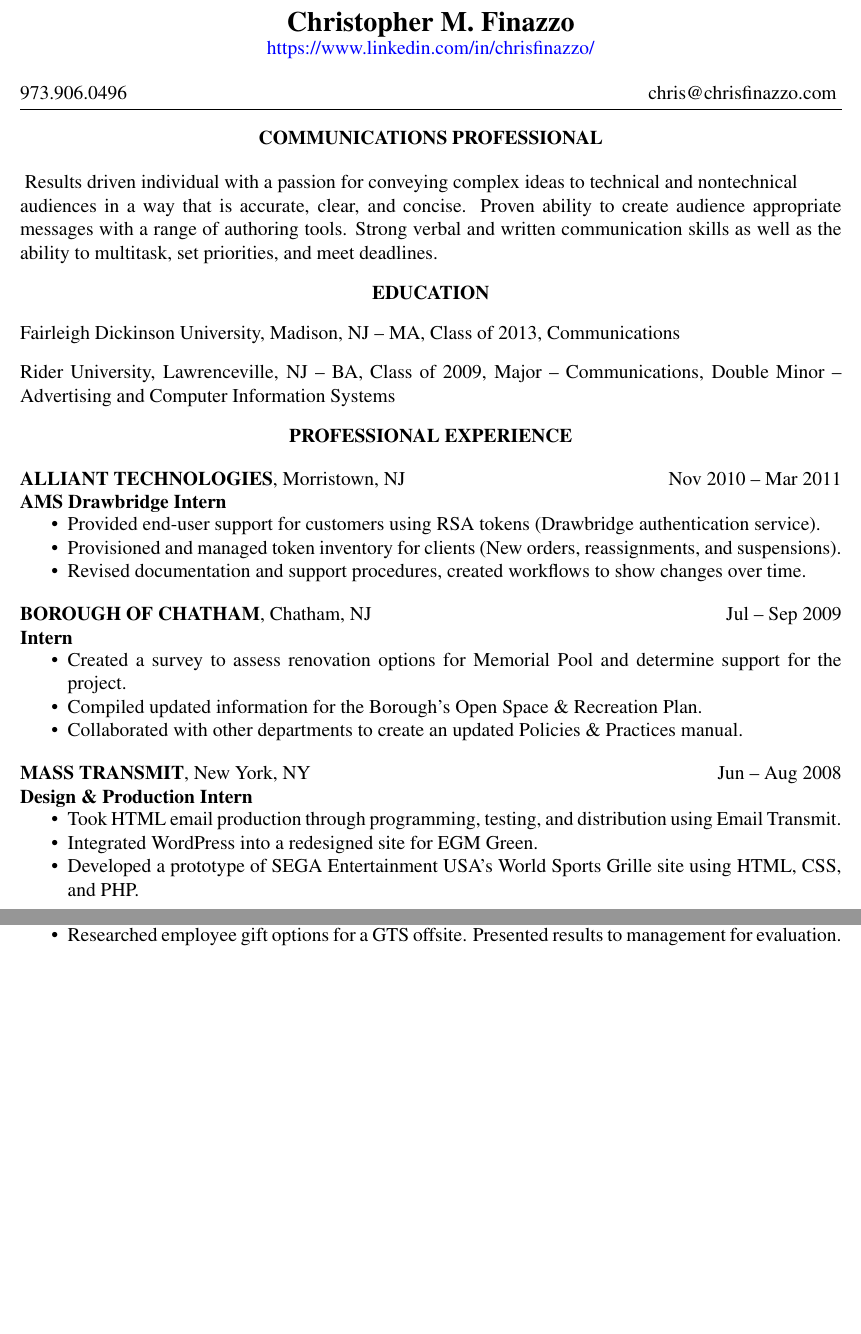
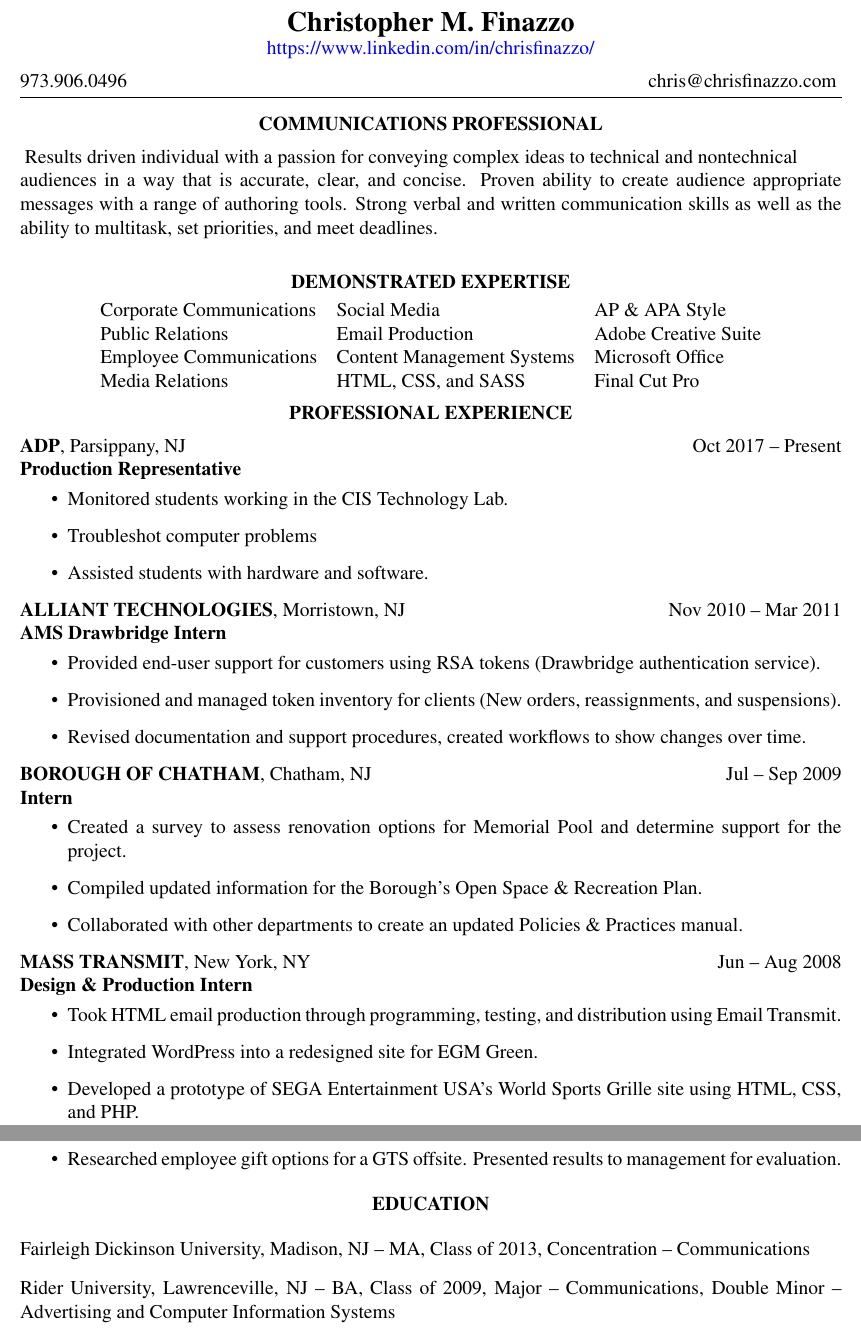
Before and after one commit to ChaosNyaruko/resume, a LaTeX CV (christopher-m-finazzo-resume.tex): two parts of pages 1 and 2 of 2, joined at a grey line, cut so that both start at the same text, the shorter picture padded with empty space. Compiled offline with pdfLaTeX.

Commit message:
Update w/ ADP, page break, and formatting

```diff
--- a/christopher-m-finazzo-resume.tex
+++ b/christopher-m-finazzo-resume.tex
@@ -16,26 +17,40 @@
 \noindent
 \begin{raggedright}
 Results driven individual with a passion for conveying complex ideas to technical and nontechnical\\ audiences in a way that is accurate, clear, and concise. Proven ability to create audience appropriate messages with a range of authoring tools. Strong verbal and written communication skills as well as the ability to multitask, set priorities, and meet deadlines.
-\end{raggedright}
+\end{raggedright}\\
 \begin{center}
-\textbf{EDUCATION}
+\textbf{DEMONSTRATED EXPERTISE}\\
 \end{center}
-\begin{raggedright}
-Fairleigh Dickinson University, Madison, NJ – MA, Class of 2013, Communications\\
-\end{raggedright}
-\vspace*{0.35cm}
-\begin{raggedright}
-Rider University, Lawrenceville, NJ – BA, Class of 2009, Major – Communications, Double Minor – Advertising and Computer Information Systems
-\end{raggedright}
+\begin{center}
+\begin{tabular}{lll}
+Corporate Communications & Social Media & AP \& APA Style\\
+Public Relations & Email Production & Adobe Creative Suite\\
+Employee Communications & Content Management Systems & Microsoft Office\\
+Media Relations & HTML, CSS, and SASS & Final Cut Pro\\
+\end{tabular}
+\end{center}
 \begin{center}
 \textbf{PROFESSIONAL EXPERIENCE}
 \end{center}
+\companydetails{%
+  \textbf{ADP}, Parsippany, NJ \\
+  \textbf{Production Representative}
+}%
+\companyduration{Oct 2017 -- Present}
+\begin{itemize}%[nosep]
+  \item
+  Monitored students working in the CIS Technology Lab.
+\item
+  Troubleshot computer problems
+\item
+  Assisted students with hardware and software.
+\end{itemize}
 \companydetails{%
   \textbf{ALLIANT TECHNOLOGIES}, Morristown, NJ \\
   \textbf{AMS Drawbridge Intern}
 }%
 \companyduration{Nov 2010 -- Mar 2011}
-\begin{itemize}[nosep]
+\begin{itemize}%[nosep]
   \item
   Provided end-user support for customers using RSA tokens (Drawbridge authentication service).
   \item
@@ -70,6 +85,7 @@ Rider University, Lawrenceville, NJ – BA, Class of 2009, Major – Communicati
 \item
   Developed a prototype of SEGA Entertainment USA’s World Sports Grille site using HTML, CSS, and PHP.
 \end{itemize}
+\pagebreak[4]
 \companydetails{%
   \textbf{RIDER UNIVERSITY}, Lawrenceville, NJ \\
   \textbf{CIS Tech Lab Monitor}
@@ -97,4 +112,14 @@ Rider University, Lawrenceville, NJ – BA, Class of 2009, Major – Communicati
 \item
   Researched employee gift options for a GTS offsite. Presented results to management for evaluation.
 \end{itemize}
+\begin{center}
+\textbf{EDUCATION}
+\end{center}
+\begin{raggedright}
+Fairleigh Dickinson University, Madison, NJ – MA, Class of 2013, Concentration – Communications\\
+\end{raggedright}
+\vspace*{0.35cm}
+\begin{raggedright}
+Rider University, Lawrenceville, NJ – BA, Class of 2009, Major – Communications, Double Minor – Advertising and Computer Information Systems
+\end{raggedright}
 \end{document}
```
Also changed, not shown: christopher-m-finazzo-resume.tex (10 more changed lines).
